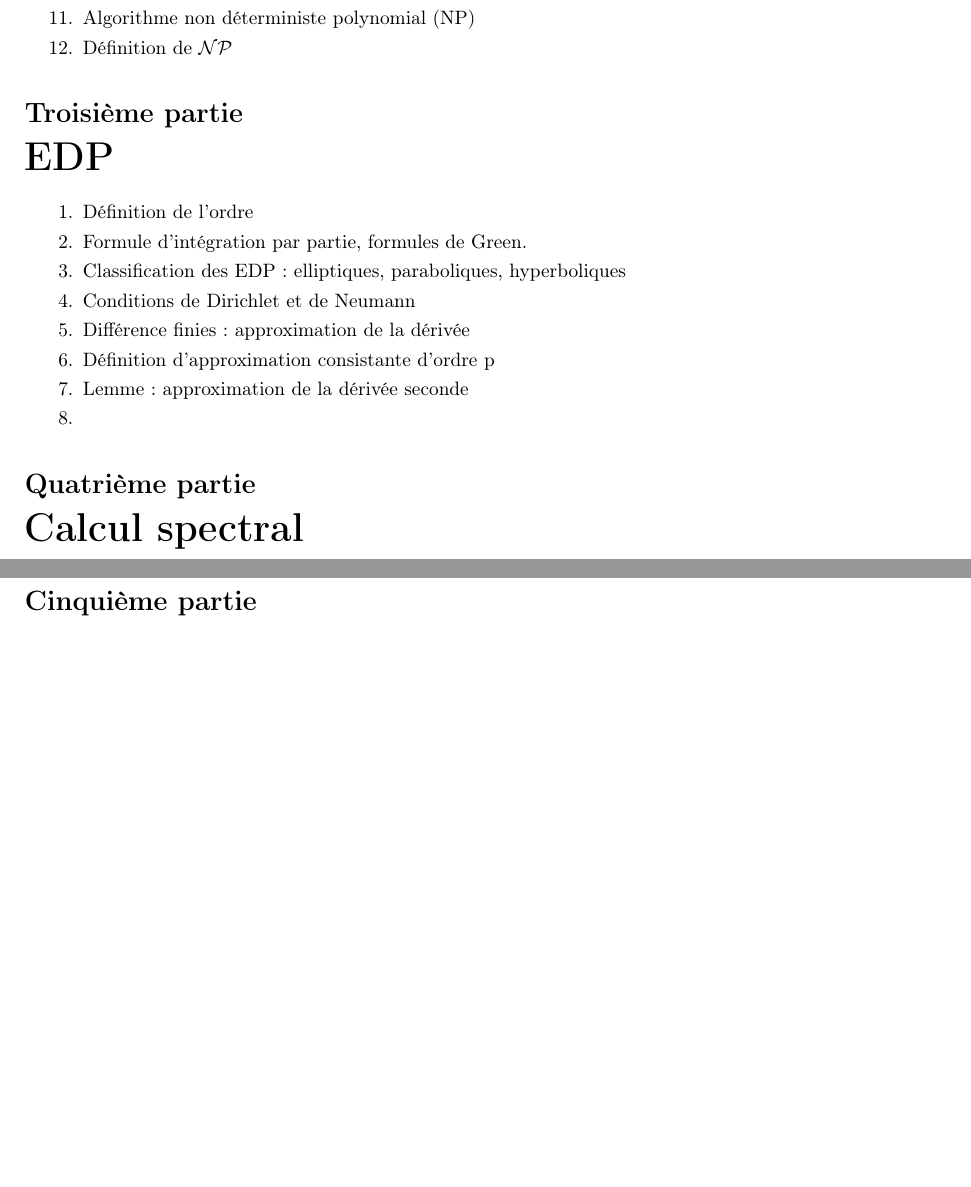
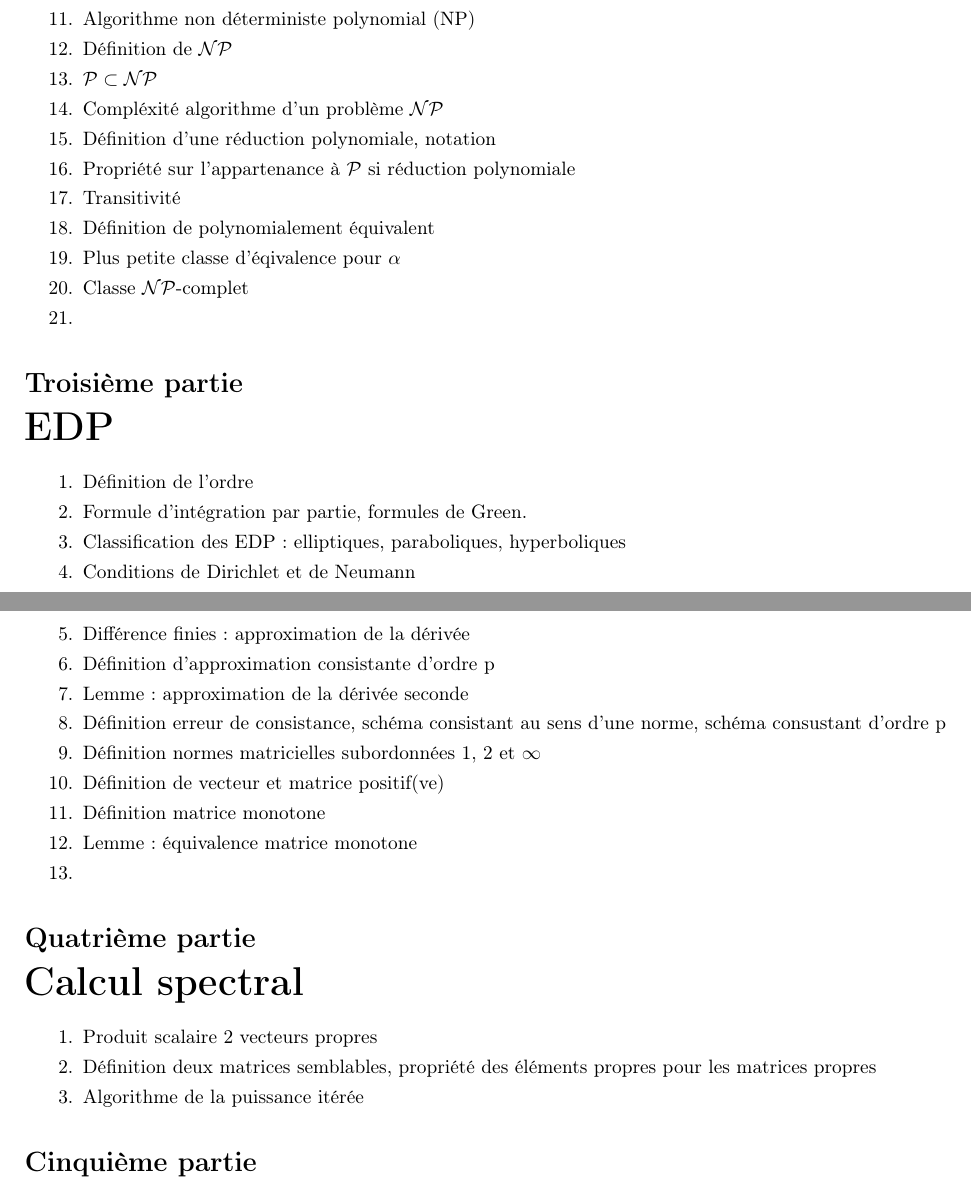
Before and after one commit to avieira/GM4-2, a LaTeX document (ficheRev.tex): two parts of pages 2 and 3 of 3, joined at a grey line, cut so that both start at the same text, the shorter picture padded with empty space. The pictures show the PDF file ficheRev.pdf that the author committed with the source.

```diff
--- a/ficheRev.tex
+++ b/ficheRev.tex
@@ -45,6 +45,15 @@
 \item MT non déterministe : temps de calcul, temps de reconnaissance de $x$
 \item Algorithme non déterministe polynomial (NP)
 \item Définition de $\mathcal{N}\mathcal{P}$
+\item $\mathcal{P}\subset\mathcal{N}\mathcal{P}$
+\item Compléxité algorithme d'un problème $\mathcal{NP}$
+\item Définition d'une réduction polynomiale, notation
+\item Propriété sur l'appartenance à $\mathcal{P}$ si réduction polynomiale
+\item Transitivité
+\item Définition de polynomialement équivalent
+\item Plus petite classe d'éqivalence pour $\alpha$
+\item Classe $\mathcal{NP}$-complet
+\item
 \end{enumerate}
 
 \part{EDP}
@@ -56,12 +65,19 @@
 \item Différence finies : approximation de la dérivée
 \item Définition d'approximation consistante d'ordre p
 \item Lemme : approximation de la dérivée seconde
+\item Définition erreur de consistance, schéma consistant au sens d'une norme, schéma consustant d'ordre p
+\item Définition normes matricielles subordonnées 1, 2 et $\infty$
+\item Définition de vecteur et matrice positif(ve)
+\item Définition matrice monotone
+\item Lemme : équivalence matrice monotone
 \item
 \end{enumerate}
 
 \part{Calcul spectral}
 \begin{enumerate}
-\item
+\item Produit scalaire 2 vecteurs propres
+\item Définition deux matrices semblables, propriété des éléments propres pour les matrices propres
+\item Algorithme de la puissance itérée
 \end{enumerate}
 
 \part{Réseau}
```
Also changed, not shown: BdD/graph.svg (added), ficheRev.pdf, 2 other files.
